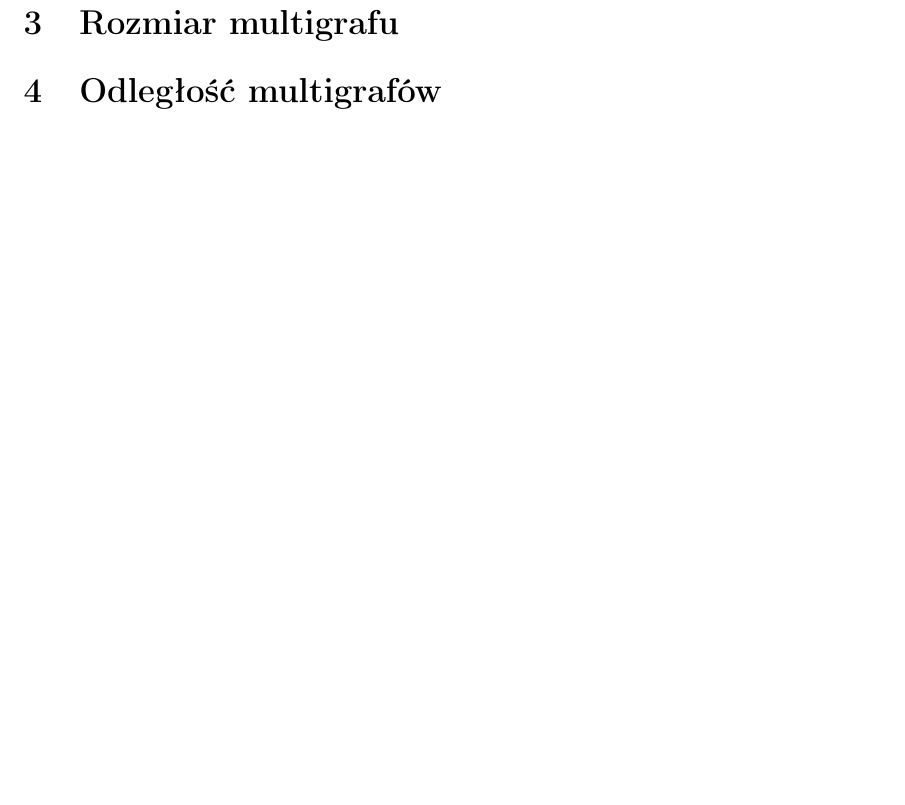
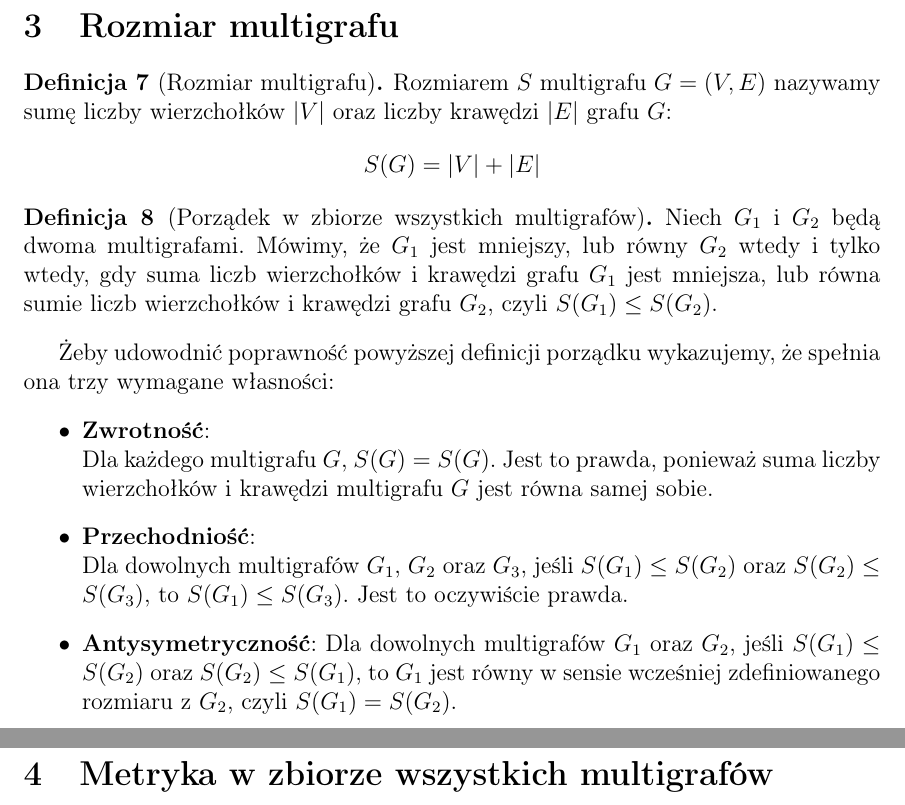
Before and after one commit to KKKUBAKKK/subgraphs, a LaTeX document (Docs/Report/main.tex): part of page 5 of 7 before the commit and two parts of pages 5 and 6 of 10 after it, the two joined at a grey line, cut so that both start at the same text, the shorter picture padded with empty space. Compiled offline with pdfLaTeX.

Commit message:
Add multigraph size definition

```diff
--- a/Docs/Report/main.tex
+++ b/Docs/Report/main.tex
@@ -110,5 +110,30 @@ Niniejszy raport, oprócz formalnych definicji i analizy algorytmów, zawiera ta
 \pagebreak
 % ---------------- DEFINICJE ---------------- %
 
+% ---------------- ROZMIAR MULTIGRAFU ---------------- %
 \section{Rozmiar multigrafu}
-\section{Odległość multigrafów}
+\label{sec:rozmiar}
+
+\begin{definition}[Rozmiar multigrafu]
+    Rozmiarem $S$ multigrafu $G = (V, E)$ nazywamy sumę liczby wierzchołków $|V|$ oraz liczby krawędzi $|E|$ grafu $G$:
+    \[ S(G) = |V| + |E| \]
+\end{definition}
+
+\begin{definition}[Porządek w zbiorze wszystkich multigrafów]
+    Niech $G_1$ i $G_2$ będą dwoma multigrafami. Mówimy, że $G_1$ jest mniejszy, lub równy $G_2$ wtedy i tylko wtedy, gdy suma liczb wierzchołków i krawędzi grafu $G_1$ jest mniejsza, lub równa sumie liczb wierzchołków i krawędzi grafu $G_2$, czyli $S(G_1) \leq S(G_2)$.
+\end{definition}
+
+Żeby udowodnić poprawność powyższej definicji porządku wykazujemy, że spełnia ona trzy wymagane własności:
+\begin{itemize}
+    \item \textbf{Zwrotność}: \\
+    Dla każdego multigrafu $G$, $S(G) = S(G)$. Jest to prawda, ponieważ suma liczby wierzchołków i krawędzi multigrafu $G$ jest równa samej sobie.
+    \item \textbf{Przechodniość}: \\
+    Dla dowolnych multigrafów $G_1$, $G_2$ oraz $G_3$, jeśli $S(G_1) \leq S(G_2)$ oraz $S(G_2) \leq S(G_3)$, to $S(G_1) \leq S(G_3)$. Jest to oczywiście prawda.
+    \item \textbf{Antysymetryczność}: Dla dowolnych multigrafów $G_1$ oraz $G_2$, jeśli $S(G_1) \leq S(G_2)$ oraz $S(G_2) \leq S(G_1)$, to $G_1$ jest równy w sensie wcześniej zdefiniowanego rozmiaru z $G_2$, czyli $S(G_1) = S(G_2)$.
+\end{itemize}
+
+\pagebreak
+% ---------------- ROZMIAR MULTIGRAFU ---------------- %
+
+% ---------------- METRYKA W ZBIORZE WSZYSTKICH MULTIGRAFÓW ---------------- %
+\section{Metryka w zbiorze wszystkich multigrafów}
```
Also changed, not shown: Docs/Report/main.pdf, Docs/Report/main.tex (16 more changed lines).
